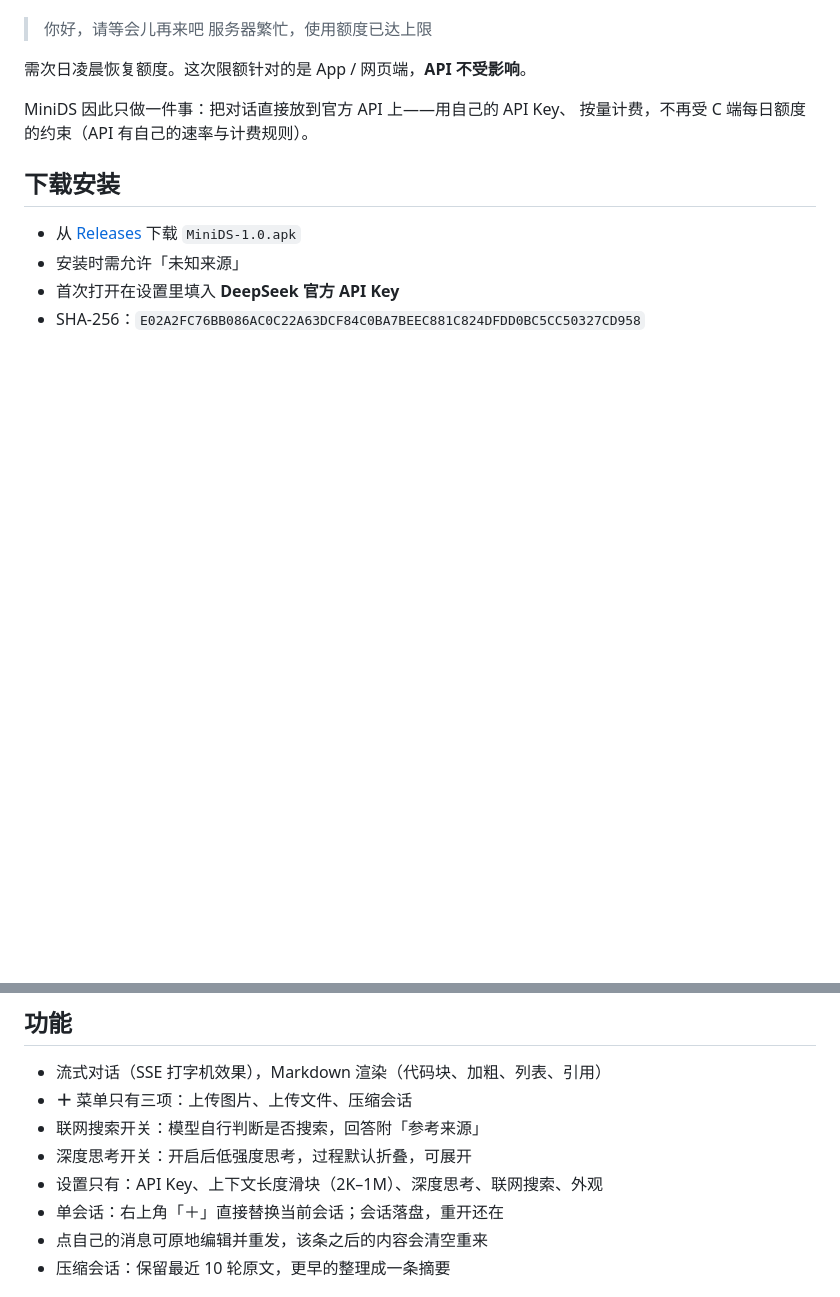
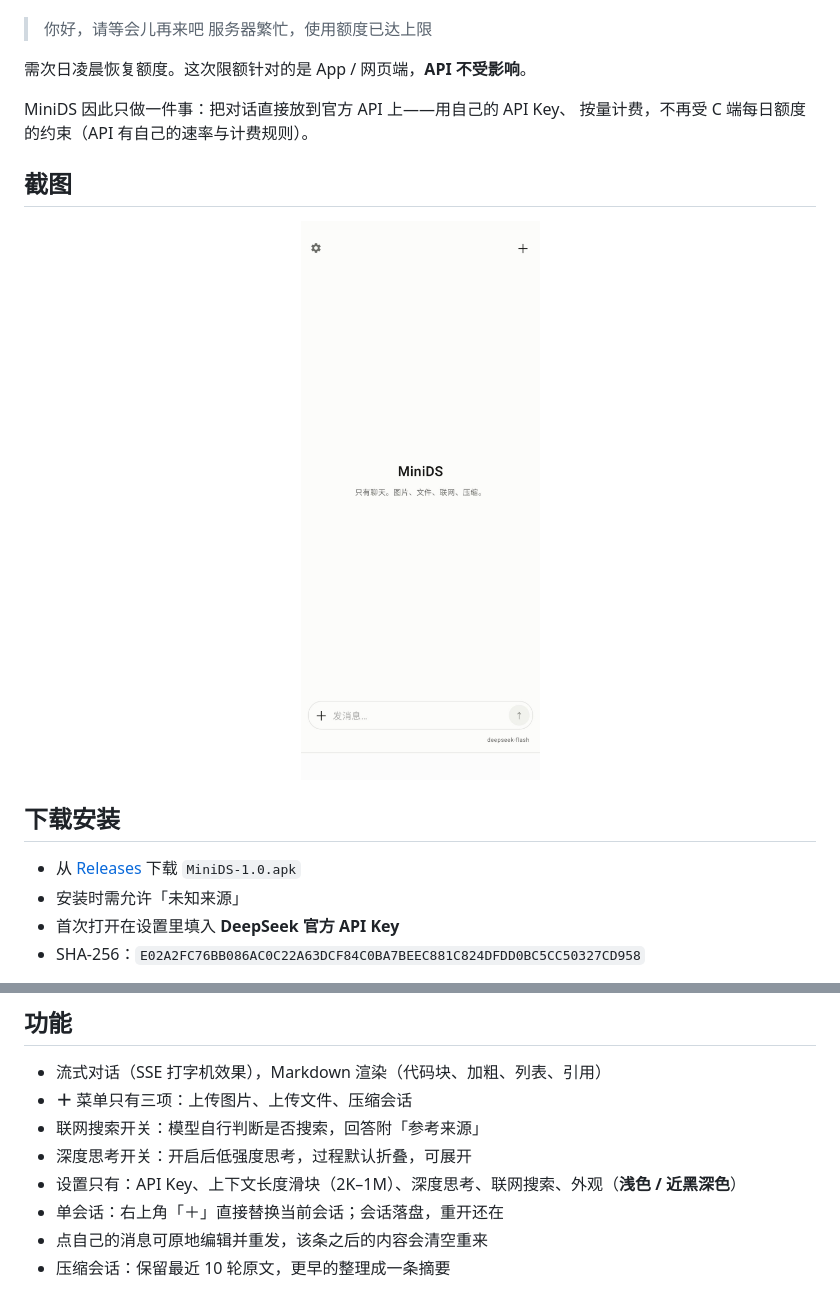
Before and after one commit to nodcharlotte/minids, a Markdown page: README.md, 2 parts joined by grey strips. GitHub-like rendering; pictures changed too: docs/screenshot-light.jpg (added); blank space fills up the shorter version.

Commit message:
docs: add light-theme screenshot and note light/dark appearance

```diff
--- a/README.md
+++ b/README.md
@@ -18,6 +18,12 @@
 MiniDS 因此只做一件事：把对话直接放到官方 API 上——用自己的 API Key、
 按量计费，不再受 C 端每日额度的约束（API 有自己的速率与计费规则）。
 
+## 截图
+
+<p align="center">
+  <img src="docs/screenshot-light.jpg" alt="MiniDS 主界面（浅色）" width="320">
+</p>
+
 ## 下载安装
 
 - 从 [Releases](https://github.com/nodcharlotte/minids/releases) 下载 `MiniDS-1.0.apk`
@@ -31,7 +37,7 @@ MiniDS 因此只做一件事：把对话直接放到官方 API 上——用自
 - **＋** 菜单只有三项：上传图片、上传文件、压缩会话
 - 联网搜索开关：模型自行判断是否搜索，回答附「参考来源」
 - 深度思考开关：开启后低强度思考，过程默认折叠，可展开
-- 设置只有：API Key、上下文长度滑块（2K–1M）、深度思考、联网搜索、外观
+- 设置只有：API Key、上下文长度滑块（2K–1M）、深度思考、联网搜索、外观（**浅色 / 近黑深色**）
 - 单会话：右上角「＋」直接替换当前会话；会话落盘，重开还在
 - 点自己的消息可原地编辑并重发，该条之后的内容会清空重来
 - 压缩会话：保留最近 10 轮原文，更早的整理成一条摘要
```
